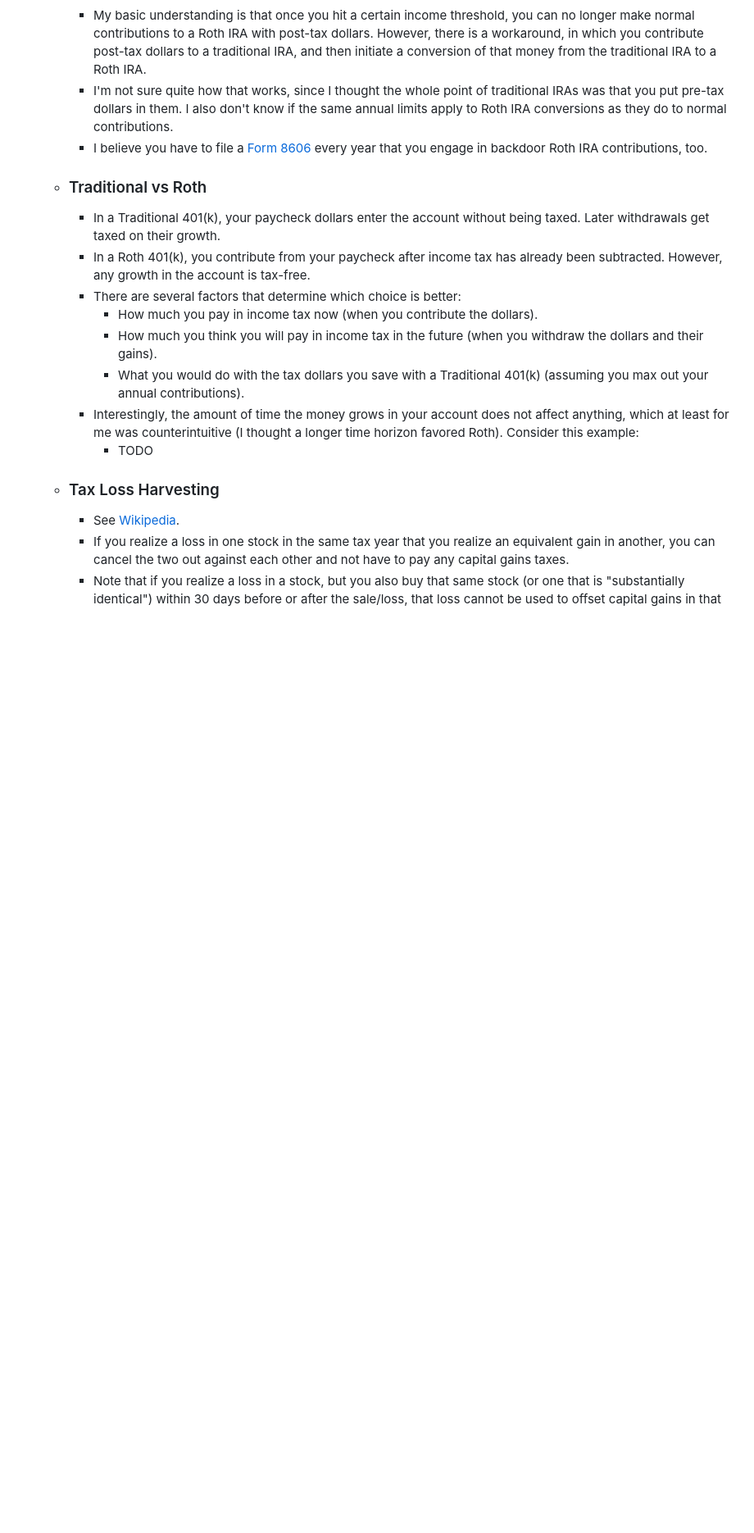
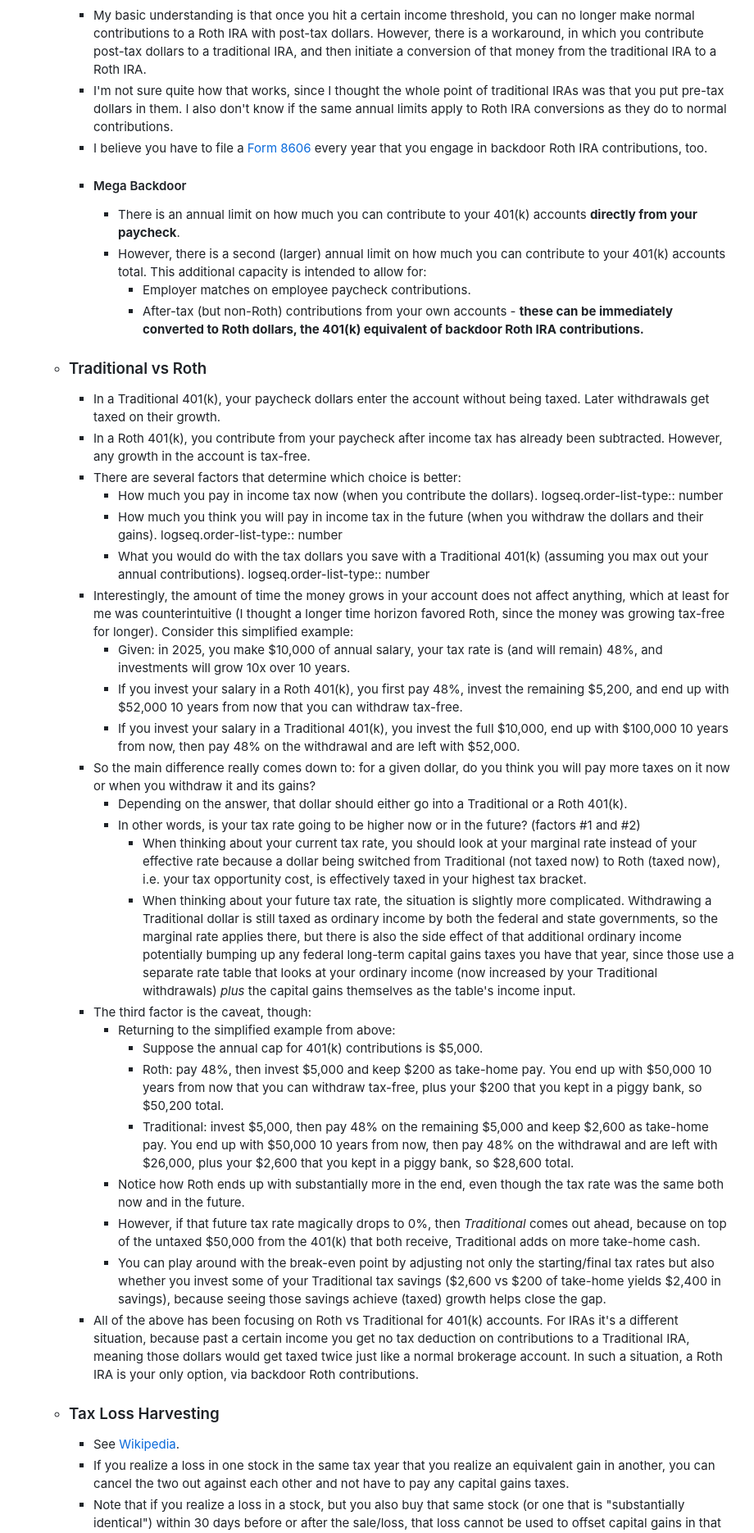
Before and after one commit to gwholland3/NotesRepo, a Markdown page: pages/Tax.md, the part around one of its changes. Shown at 82% size. Drawn GitHub-style; blank space fills up the shorter version.

Commit message:
Logseq update

```diff
--- a/pages/Tax.md
+++ b/pages/Tax.md
@@ -25,15 +25,39 @@
 		- My basic understanding is that once you hit a certain income threshold, you can no longer make normal contributions to a Roth IRA with post-tax dollars. However, there is a workaround, in which you contribute post-tax dollars to a traditional IRA, and then initiate a conversion of that money from the traditional IRA to a Roth IRA.
 		- I'm not sure quite how that works, since I thought the whole point of traditional IRAs was that you put pre-tax dollars in them. I also don't know if the same annual limits apply to Roth IRA conversions as they do to normal contributions.
 		- I believe you have to file a [Form 8606](https://www.irs.gov/forms-pubs/about-form-8606) every year that you engage in backdoor Roth IRA contributions, too.
+		- #### Mega Backdoor
+			- There is an annual limit on how much you can contribute to your 401(k) accounts **directly from your paycheck**.
+			- However, there is a second (larger) annual limit on how much you can contribute to your 401(k) accounts total. This additional capacity is intended to allow for:
+				- Employer matches on employee paycheck contributions.
+				- After-tax (but non-Roth) contributions from your own accounts - **these can be immediately converted to Roth dollars, the 401(k) equivalent of backdoor Roth IRA contributions.**
 	- ### Traditional vs Roth
 		- In a Traditional 401(k), your paycheck dollars enter the account without being taxed. Later withdrawals get taxed on their growth.
 		- In a Roth 401(k), you contribute from your paycheck after income tax has already been subtracted. However, any growth in the account is tax-free.
 		- There are several factors that determine which choice is better:
 			- How much you pay in income tax now (when you contribute the dollars).
+			  logseq.order-list-type:: number
 			- How much you think you will pay in income tax in the future (when you withdraw the dollars and their gains).
+			  logseq.order-list-type:: number
 			- What you would do with the tax dollars you save with a Traditional 401(k) (assuming you max out your annual contributions).
-		- Interestingly, the amount of time the money grows in your account does not affect anything, which at least for me was counterintuitive (I thought a longer time horizon favored Roth). Consider this example:
-			- TODO
+			  logseq.order-list-type:: number
+		- Interestingly, the amount of time the money grows in your account does not affect anything, which at least for me was counterintuitive (I thought a longer time horizon favored Roth, since the money was growing tax-free for longer). Consider this simplified example:
+			- Given: in 2025, you make $10,000 of annual salary, your tax rate is (and will remain) 48%, and investments will grow 10x over 10 years.
+			- If you invest your salary in a Roth 401(k), you first pay 48%, invest the remaining $5,200, and end up with $52,000 10 years from now that you can withdraw tax-free.
+			- If you invest your salary in a Traditional 401(k), you invest the full $10,000, end up with $100,000 10 years from now, then pay 48% on the withdrawal and are left with $52,000.
+		- So the main difference really comes down to: for a given dollar, do you think you will pay more taxes on it now or when you withdraw it and its gains?
+			- Depending on the answer, that dollar should either go into a Traditional or a Roth 401(k).
+			- In other words, is your tax rate going to be higher now or in the future? (factors \#1 and \#2)
+				- When thinking about your current tax rate, you should look at your marginal rate instead of your effective rate because a dollar being switched from Traditional (not taxed now) to Roth (taxed now), i.e. your tax opportunity cost, is effectively taxed in your highest tax bracket.
+				- When thinking about your future tax rate, the situation is slightly more complicated. Withdrawing a Traditional dollar is still taxed as ordinary income by both the federal and state governments, so the marginal rate applies there, but there is also the side effect of that additional ordinary income potentially bumping up any federal long-term capital gains taxes you have that year, since those use a separate rate table that looks at your ordinary income (now increased by your Traditional withdrawals) *plus* the capital gains themselves as the table's income input.
+		- The third factor is the caveat, though:
+			- Returning to the simplified example from above:
+				- Suppose the annual cap for 401(k) contributions is $5,000.
+				- Roth: pay 48%, then invest $5,000 and keep $200 as take-home pay. You end up with $50,000 10 years from now that you can withdraw tax-free, plus your $200 that you kept in a piggy bank, so $50,200 total.
+				- Traditional: invest $5,000, then pay 48% on the remaining $5,000 and keep $2,600 as take-home pay. You end up with $50,000 10 years from now, then pay 48% on the withdrawal and are left with $26,000, plus your $2,600 that you kept in a piggy bank, so $28,600 total.
+			- Notice how Roth ends up with substantially more in the end, even though the tax rate was the same both now and in the future.
+			- However, if that future tax rate magically drops to 0%, then *Traditional* comes out ahead, because on top of the untaxed $50,000 from the 401(k) that both receive, Traditional adds on more take-home cash.
+			- You can play around with the break-even point by adjusting not only the starting/final tax rates but also whether you invest some of your Traditional tax savings ($2,600 vs $200 of take-home yields $2,400 in savings), because seeing those savings achieve (taxed) growth helps close the gap.
+		- All of the above has been focusing on Roth vs Traditional for 401(k) accounts. For IRAs it's a different situation, because past a certain income you get no tax deduction on contributions to a Traditional IRA, meaning those dollars would get taxed twice just like a normal brokerage account. In such a situation, a Roth IRA is your only option, via backdoor Roth contributions.
 	- ### Tax Loss Harvesting
 		- See [Wikipedia](https://en.wikipedia.org/wiki/Tax_loss_harvesting).
 		- If you realize a loss in one stock in the same tax year that you realize an equivalent gain in another, you can cancel the two out against each other and not have to pay any capital gains taxes.
```
Also changed, not shown: other parts of pages/Tax.md (+11 -0 lines).
